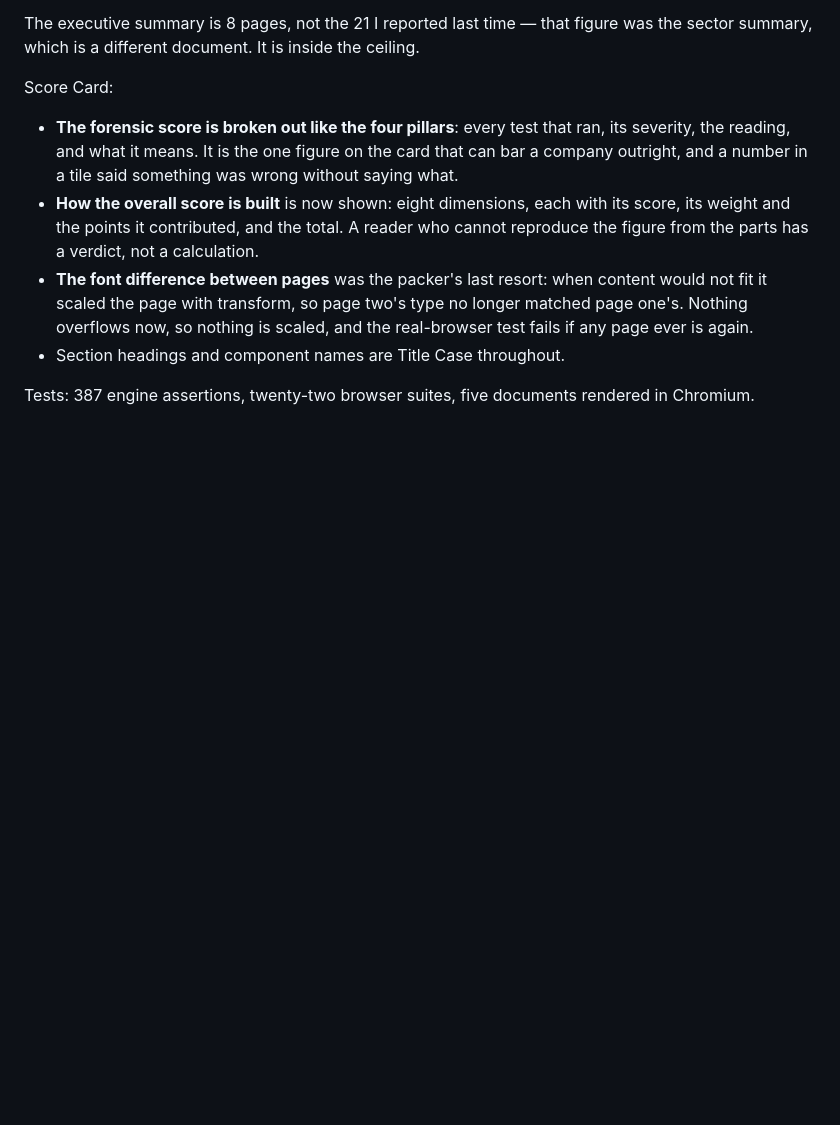
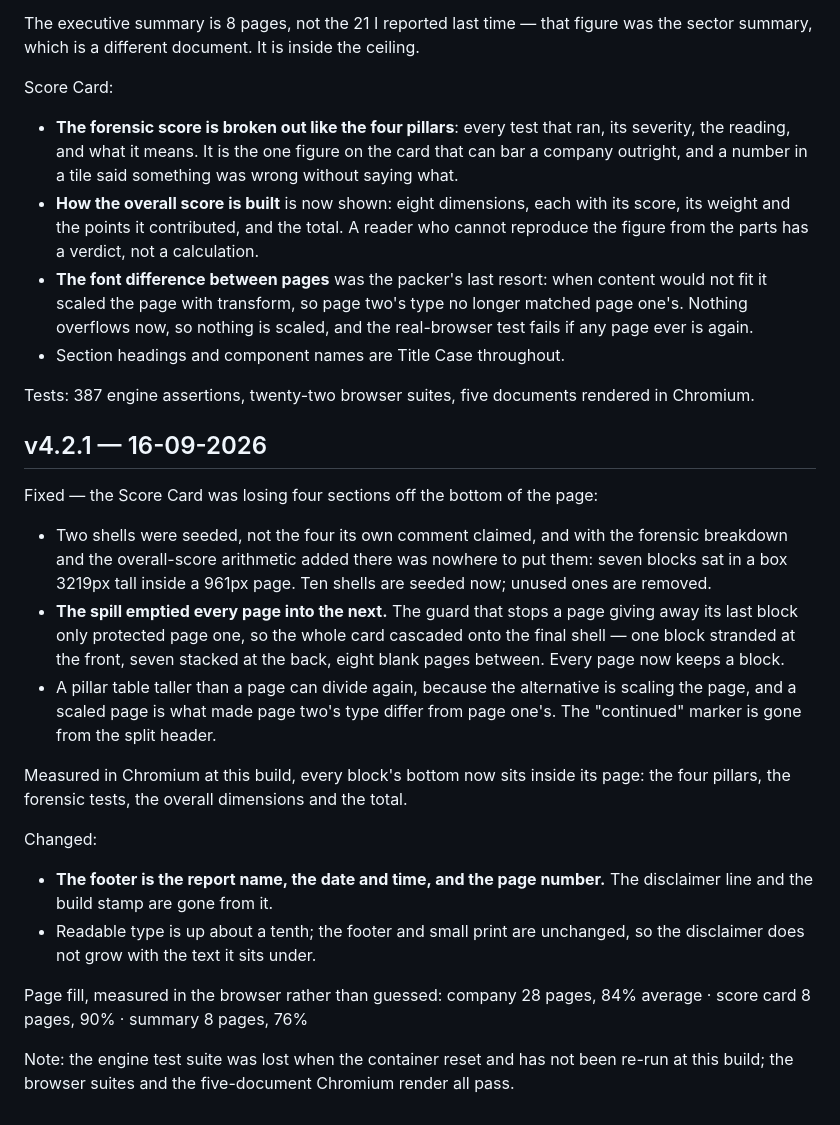
Before and after one commit to catejas/equity-analyst, a Markdown page: docs/11_CHANGELOG.md, the part around the change. Rendered like a GitHub page; blank space fills up the shorter version.

```diff
--- a/docs/11_CHANGELOG.md
+++ b/docs/11_CHANGELOG.md
@@ -1239,3 +1239,33 @@ Score Card:
 
 Tests: 387 engine assertions, twenty-two browser suites, five documents rendered
 in Chromium.
+
+## v4.2.1 — 16-09-2026
+Fixed — the Score Card was losing four sections off the bottom of the page:
+- Two shells were seeded, not the four its own comment claimed, and with the
+  forensic breakdown and the overall-score arithmetic added there was nowhere to
+  put them: seven blocks sat in a box 3219px tall inside a 961px page. Ten
+  shells are seeded now; unused ones are removed.
+- **The spill emptied every page into the next.** The guard that stops a page
+  giving away its last block only protected page one, so the whole card
+  cascaded onto the final shell — one block stranded at the front, seven stacked
+  at the back, eight blank pages between. Every page now keeps a block.
+- A pillar table taller than a page can divide again, because the alternative is
+  scaling the page, and a scaled page is what made page two's type differ from
+  page one's. The "continued" marker is gone from the split header.
+
+Measured in Chromium at this build, every block's bottom now sits inside its
+page: the four pillars, the forensic tests, the overall dimensions and the total.
+
+Changed:
+- **The footer is the report name, the date and time, and the page number.**
+  The disclaimer line and the build stamp are gone from it.
+- Readable type is up about a tenth; the footer and small print are unchanged,
+  so the disclaimer does not grow with the text it sits under.
+
+Page fill, measured in the browser rather than guessed:
+  company 28 pages, 84% average · score card 8 pages, 90% · summary 8 pages, 76%
+
+Note: the engine test suite was lost when the container reset and has not been
+re-run at this build; the browser suites and the five-document Chromium render
+all pass.
```
